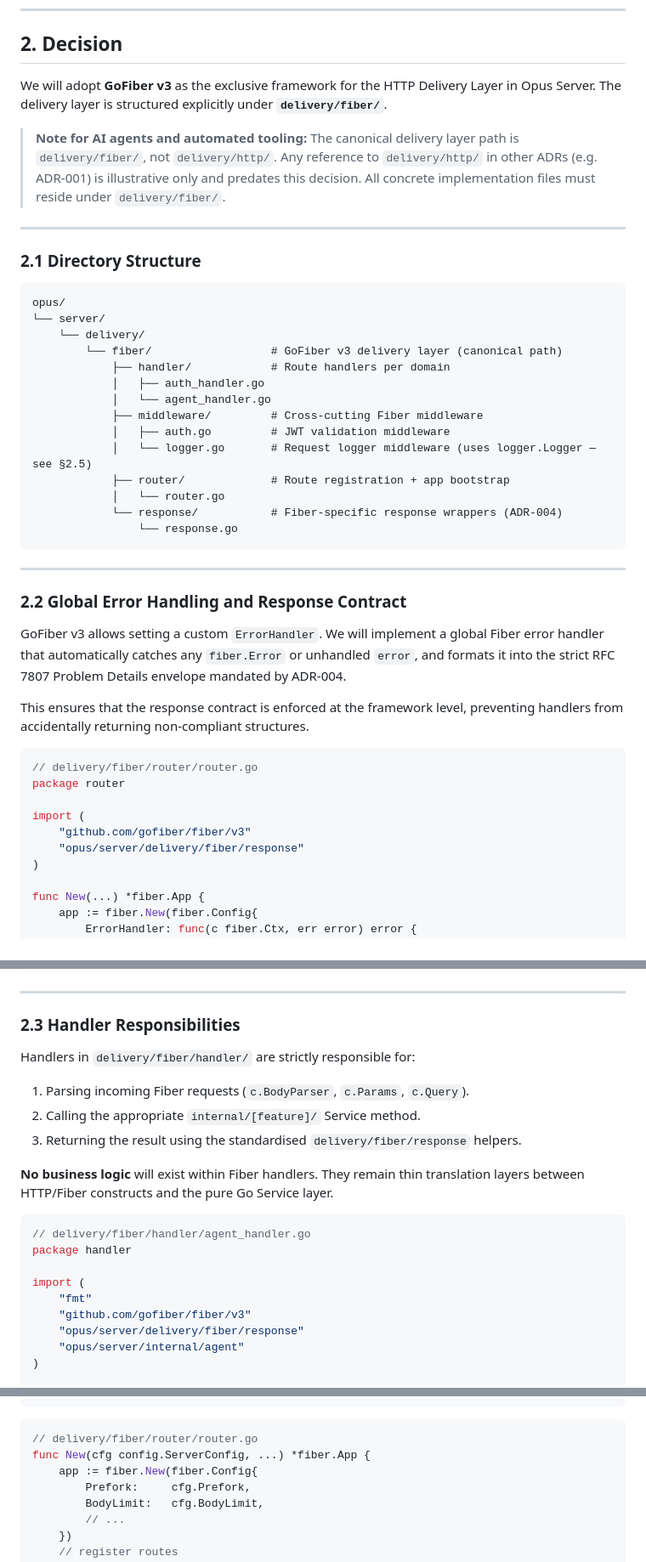
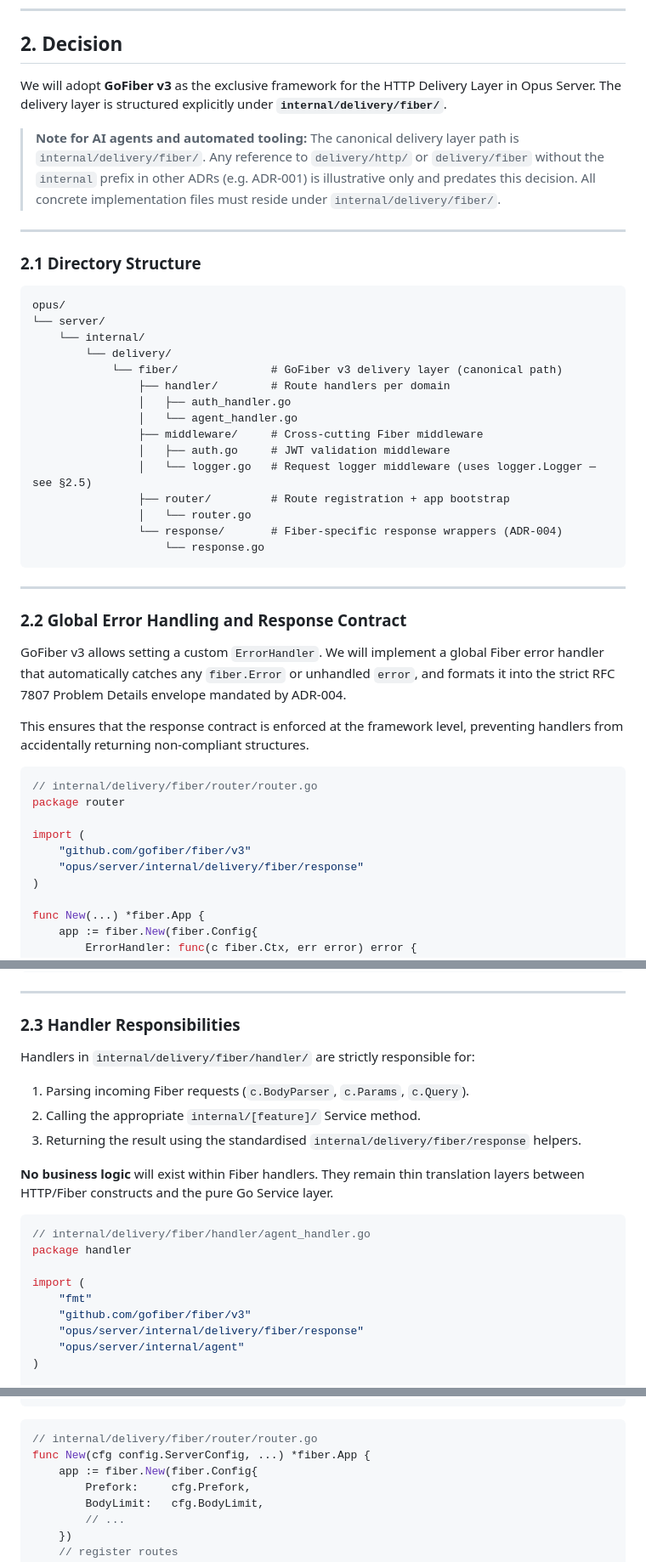
Before and after one commit to kilip/opus, a Markdown page: docs/ADR/ADR-005-server-delivery-layer-with-gofiber-v3.md, 3 parts joined by grey strips. Shown at 85% size. GitHub-like rendering.

````diff
--- a/docs/ADR/ADR-005-server-delivery-layer-with-gofiber-v3.md
+++ b/docs/ADR/ADR-005-server-delivery-layer-with-gofiber-v3.md
@@ -15,9 +15,9 @@ Opus Server requires a robust, high-performance HTTP framework for its Delivery
 
 ## 2. Decision
 
-We will adopt **GoFiber v3** as the exclusive framework for the HTTP Delivery Layer in Opus Server. The delivery layer is structured explicitly under **`delivery/fiber/`**.
+We will adopt **GoFiber v3** as the exclusive framework for the HTTP Delivery Layer in Opus Server. The delivery layer is structured explicitly under **`internal/delivery/fiber/`**.
 
-> **Note for AI agents and automated tooling:** The canonical delivery layer path is `delivery/fiber/`, not `delivery/http/`. Any reference to `delivery/http/` in other ADRs (e.g. ADR-001) is illustrative only and predates this decision. All concrete implementation files must reside under `delivery/fiber/`.
+> **Note for AI agents and automated tooling:** The canonical delivery layer path is `internal/delivery/fiber/`. Any reference to `delivery/http/` or `delivery/fiber` without the `internal` prefix in other ADRs (e.g. ADR-001) is illustrative only and predates this decision. All concrete implementation files must reside under `internal/delivery/fiber/`.
 
 ---
 
@@ -26,18 +26,19 @@ We will adopt **GoFiber v3** as the exclusive framework for the HTTP Delivery La
 ```
 opus/
 └── server/
-    └── delivery/
-        └── fiber/                  # GoFiber v3 delivery layer (canonical path)
-            ├── handler/            # Route handlers per domain
-            │   ├── auth_handler.go
-            │   └── agent_handler.go
-            ├── middleware/         # Cross-cutting Fiber middleware
-            │   ├── auth.go         # JWT validation middleware
-            │   └── logger.go       # Request logger middleware (uses logger.Logger — see §2.5)
-            ├── router/             # Route registration + app bootstrap
-            │   └── router.go
-            └── response/           # Fiber-specific response wrappers (ADR-004)
-                └── response.go
+    └── internal/
+        └── delivery/
+            └── fiber/              # GoFiber v3 delivery layer (canonical path)
+                ├── handler/        # Route handlers per domain
+                │   ├── auth_handler.go
+                │   └── agent_handler.go
+                ├── middleware/     # Cross-cutting Fiber middleware
+                │   ├── auth.go     # JWT validation middleware
+                │   └── logger.go   # Request logger middleware (uses logger.Logger — see §2.5)
+                ├── router/         # Route registration + app bootstrap
+                │   └── router.go
+                └── response/       # Fiber-specific response wrappers (ADR-004)
+                    └── response.go
 ```
 
 ---
@@ -49,12 +50,12 @@ GoFiber v3 allows setting a custom `ErrorHandler`. We will implement a global Fi
 This ensures that the response contract is enforced at the framework level, preventing handlers from accidentally returning non-compliant structures.
 
 ```go
-// delivery/fiber/router/router.go
+// internal/delivery/fiber/router/router.go
 package router
 
 import (
     "github.com/gofiber/fiber/v3"
-    "opus/server/delivery/fiber/response"
+    "opus/server/internal/delivery/fiber/response"
 )
 
 func New(...) *fiber.App {
@@ -75,22 +76,22 @@ func New(...) *fiber.App {
 
 ### 2.3 Handler Responsibilities
 
-Handlers in `delivery/fiber/handler/` are strictly responsible for:
+Handlers in `internal/delivery/fiber/handler/` are strictly responsible for:
 
 1. Parsing incoming Fiber requests (`c.BodyParser`, `c.Params`, `c.Query`).
 2. Calling the appropriate `internal/[feature]/` Service method.
-3. Returning the result using the standardised `delivery/fiber/response` helpers.
+3. Returning the result using the standardised `internal/delivery/fiber/response` helpers.
 
 **No business logic** will exist within Fiber handlers. They remain thin translation layers between HTTP/Fiber constructs and the pure Go Service layer.
 
 ```go
-// delivery/fiber/handler/agent_handler.go
+// internal/delivery/fiber/handler/agent_handler.go
 package handler
 
 import (
     "fmt"
     "github.com/gofiber/fiber/v3"
-    "opus/server/delivery/fiber/response"
+    "opus/server/internal/delivery/fiber/response"
     "opus/server/internal/agent"
 )
 
@@ -130,7 +131,7 @@ type ServerConfig struct {
 ```
 
 ```go
-// delivery/fiber/router/router.go
+// internal/delivery/fiber/router/router.go
 func New(cfg config.ServerConfig, ...) *fiber.App {
     app := fiber.New(fiber.Config{
         Prefork:     cfg.Prefork,
````
Also changed, not shown: other parts of docs/ADR/ADR-005-server-delivery-layer-with-gofiber-v3.md (+4 -4 lines), AGENTS.md (+2 -2 lines), docs/ADR/ADR-001-server-clean-architecture.md (+24 -24 lines).
